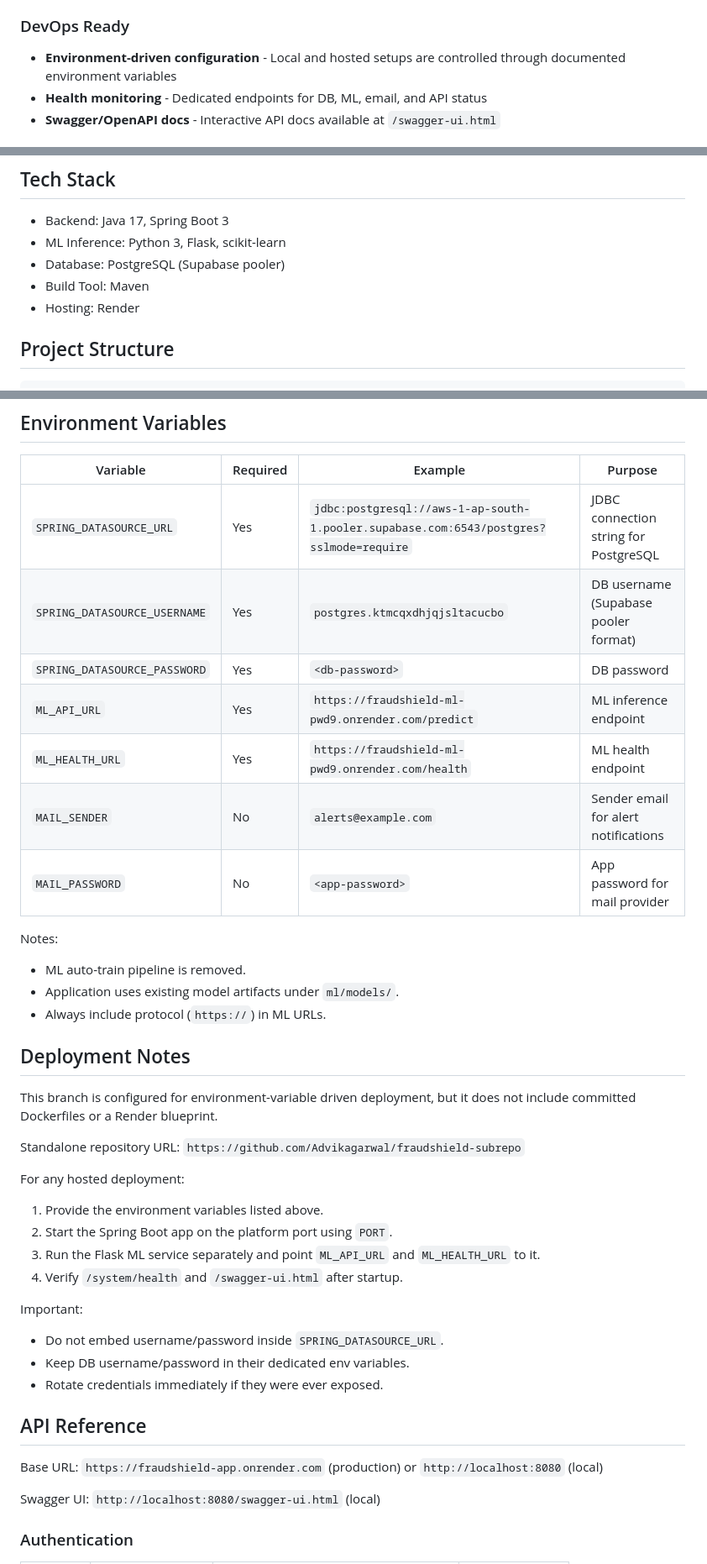
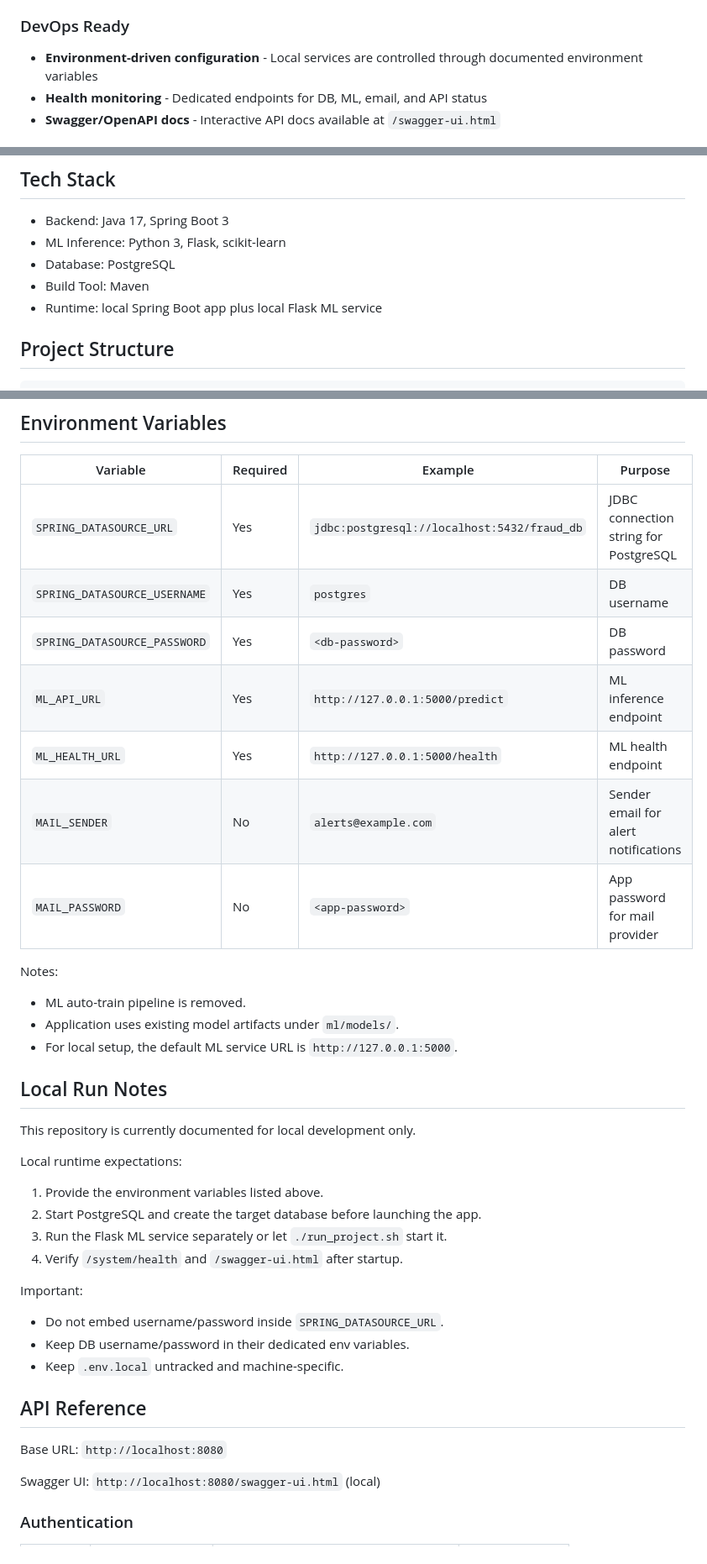
Before and after one commit to Infosys-SpringBoard-Internship-Project/Java-Based-Digital-Banking-Fraud-Detection-Simulation-Engine, a Markdown page: README.md, 3 parts joined by grey strips. Shown at 84% size. GitHub-like rendering.

Commit message:
docs: rewrite README for local-only setup

```diff
--- a/README.md
+++ b/README.md
@@ -109,7 +108,7 @@ This keeps detection both practical (explainable rules) and adaptive (ML-assiste
 
 ### DevOps Ready
 
-- **Environment-driven configuration** - Local and hosted setups are controlled through documented environment variables
+- **Environment-driven configuration** - Local services are controlled through documented environment variables
 - **Health monitoring** - Dedicated endpoints for DB, ML, email, and API status
 - **Swagger/OpenAPI docs** - Interactive API docs available at `/swagger-ui.html`
 
@@ -150,9 +149,9 @@ This keeps detection both practical (explainable rules) and adaptive (ML-assiste
 
 - Backend: Java 17, Spring Boot 3
 - ML Inference: Python 3, Flask, scikit-learn
-- Database: PostgreSQL (Supabase pooler)
+- Database: PostgreSQL
 - Build Tool: Maven
-- Hosting: Render
+- Runtime: local Spring Boot app plus local Flask ML service
 
 ## Project Structure
 
@@ -241,41 +240,39 @@ cp .env.example .env.local
 
 | Variable | Required | Example | Purpose |
 |---|---|---|---|
-| `SPRING_DATASOURCE_URL` | Yes | `jdbc:postgresql://aws-1-ap-south-1.pooler.supabase.com:6543/postgres?sslmode=require` | JDBC connection string for PostgreSQL |
-| `SPRING_DATASOURCE_USERNAME` | Yes | `postgres.ktmcqxdhjqjsltacucbo` | DB username (Supabase pooler format) |
+| `SPRING_DATASOURCE_URL` | Yes | `jdbc:postgresql://localhost:5432/fraud_db` | JDBC connection string for PostgreSQL |
+| `SPRING_DATASOURCE_USERNAME` | Yes | `postgres` | DB username |
 | `SPRING_DATASOURCE_PASSWORD` | Yes | `<db-password>` | DB password |
-| `ML_API_URL` | Yes | `https://fraudshield-ml-pwd9.onrender.com/predict` | ML inference endpoint |
-| `ML_HEALTH_URL` | Yes | `https://fraudshield-ml-pwd9.onrender.com/health` | ML health endpoint |
+| `ML_API_URL` | Yes | `http://127.0.0.1:5000/predict` | ML inference endpoint |
+| `ML_HEALTH_URL` | Yes | `http://127.0.0.1:5000/health` | ML health endpoint |
 | `MAIL_SENDER` | No | `alerts@example.com` | Sender email for alert notifications |
 | `MAIL_PASSWORD` | No | `<app-password>` | App password for mail provider |
 
 Notes:
 - ML auto-train pipeline is removed.
 - Application uses existing model artifacts under `ml/models/`.
-- Always include protocol (`https://`) in ML URLs.
+- For local setup, the default ML service URL is `http://127.0.0.1:5000`.
 
-## Deployment Notes
+## Local Run Notes
 
-This branch is configured for environment-variable driven deployment, but it does not include committed Dockerfiles or a Render blueprint.
+This repository is currently documented for local development only.
 
-Standalone repository URL: `https://github.com/Advikagarwal/fraudshield-subrepo`
-
-For any hosted deployment:
+Local runtime expectations:
 
 1. Provide the environment variables listed above.
-2. Start the Spring Boot app on the platform port using `PORT`.
-3. Run the Flask ML service separately and point `ML_API_URL` and `ML_HEALTH_URL` to it.
+2. Start PostgreSQL and create the target database before launching the app.
+3. Run the Flask ML service separately or let `./run_project.sh` start it.
 4. Verify `/system/health` and `/swagger-ui.html` after startup.
 
 Important:
 
 - Do not embed username/password inside `SPRING_DATASOURCE_URL`.
 - Keep DB username/password in their dedicated env variables.
-- Rotate credentials immediately if they were ever exposed.
+- Keep `.env.local` untracked and machine-specific.
 
 ## API Reference
 
-Base URL: `https://fraudshield-app.onrender.com` (production) or `http://localhost:8080` (local)
+Base URL: `http://localhost:8080`
 
 Swagger UI: `http://localhost:8080/swagger-ui.html` (local)
 
```
Also changed, not shown: other parts of README.md (+18 -20 lines).
